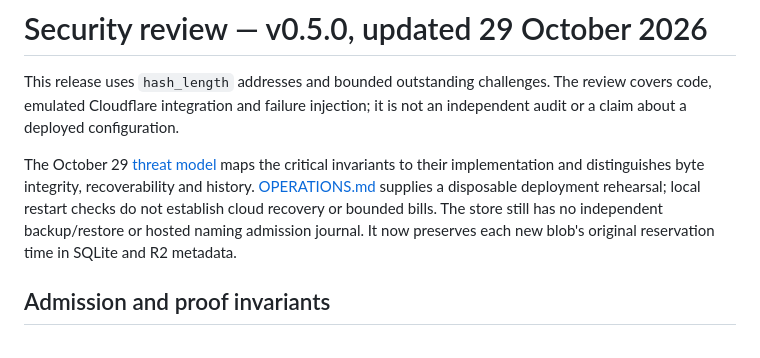
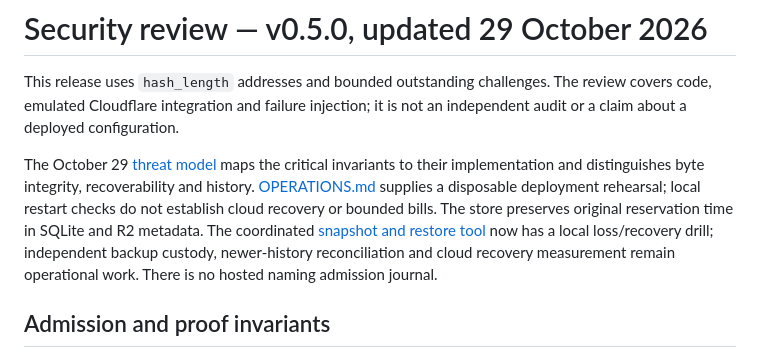
Before and after one commit to nickjhay/sprigrun, a Markdown page: store/SECURITY.md, the part around the change. Rendered like a GitHub page.

Commit message:
Update security review with snapshot recovery boundaries

```diff
--- a/store/SECURITY.md
+++ b/store/SECURITY.md
@@ -7,9 +7,11 @@ it is not an independent audit or a claim about a deployed configuration.
 The October 29 [threat model](../THREATS.md) maps the critical invariants to their
 implementation and distinguishes byte integrity, recoverability and history.
 [OPERATIONS.md](OPERATIONS.md) supplies a disposable deployment rehearsal; local
-restart checks do not establish cloud recovery or bounded bills. The store still
-has no independent backup/restore or hosted naming admission journal. It now
-preserves each new blob's original reservation time in SQLite and R2 metadata.
+restart checks do not establish cloud recovery or bounded bills. The store
+preserves original reservation time in SQLite and R2 metadata. The coordinated
+[snapshot and restore tool](RECOVERY.md) now has a local loss/recovery drill;
+independent backup custody, newer-history reconciliation and cloud recovery
+measurement remain operational work. There is no hosted naming admission journal.
 
 ## Admission and proof invariants
 
```
